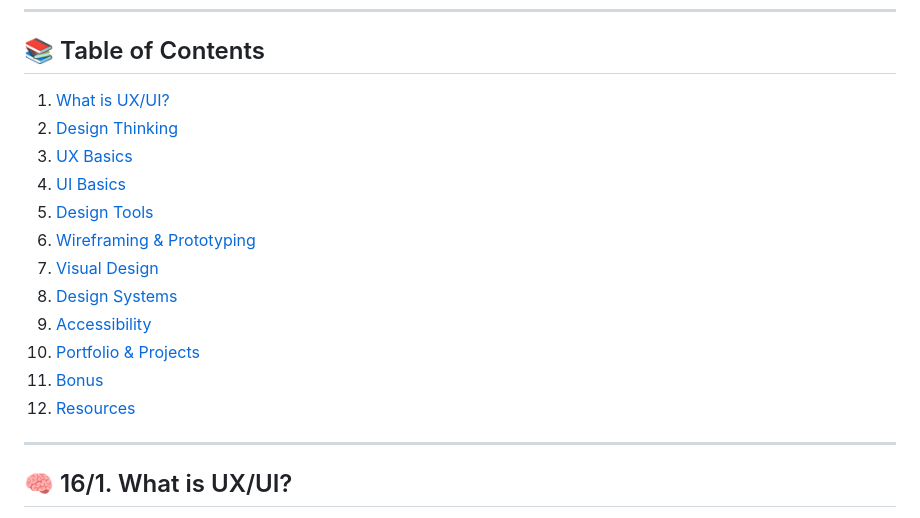
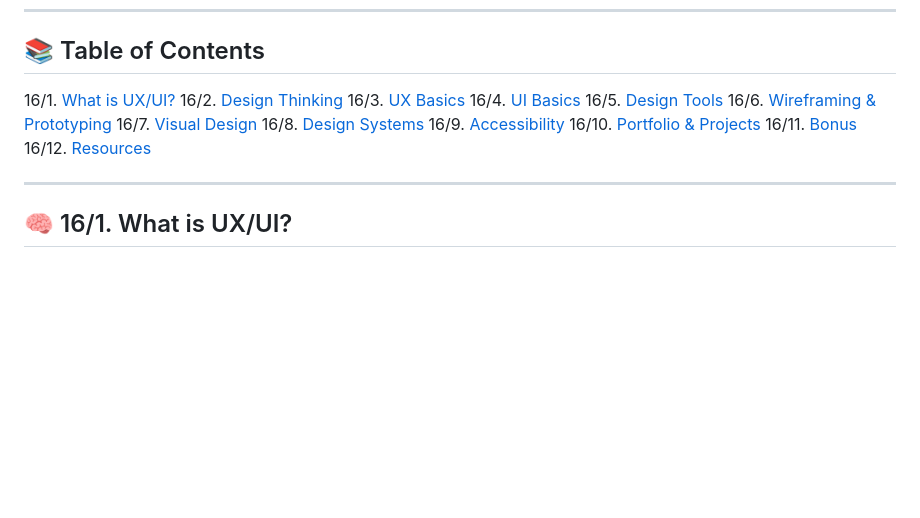
Before and after one commit to borarotana/roadmap-for-frontend, a Markdown page: README.md, the part around one of its changes. GitHub-like rendering; blank space fills up the shorter version.

```diff
--- a/README.md
+++ b/README.md
@@ -204,18 +204,18 @@ A practical roadmap to learn UX/UI Design — from beginner to job-ready, with r
 
 ## 📚 Table of Contents
 
-1. [What is UX/UI?](#-1-what-is-uxui)
-2. [Design Thinking](#-2-design-thinking-process)
-3. [UX Basics](#-3-user-experience-ux)
-4. [UI Basics](#-4-user-interface-ui)
-5. [Design Tools](#-5-design-tools)
-6. [Wireframing & Prototyping](#-6-wireframing--prototyping)
-7. [Visual Design](#-7-visual-design)
-8. [Design Systems](#-8-design-systems)
-9. [Accessibility](#-9-accessibility)
-10. [Portfolio & Projects](#-10-projects--portfolio)
-11. [Bonus](#-11-bonus)
-12. [Resources](#-12-resources)
+16/1. [What is UX/UI?](#-16/1-what-is-uxui)
+16/2. [Design Thinking](#-2-design-thinking-process)
+16/3. [UX Basics](#-3-user-experience-ux)
+16/4. [UI Basics](#-4-user-interface-ui)
+16/5. [Design Tools](#-5-design-tools)
+16/6. [Wireframing & Prototyping](#-6-wireframing--prototyping)
+16/7. [Visual Design](#-7-visual-design)
+16/8. [Design Systems](#-8-design-systems)
+16/9. [Accessibility](#-9-accessibility)
+16/10. [Portfolio & Projects](#-10-projects--portfolio)
+16/11. [Bonus](#-11-bonus)
+16/12. [Resources](#-12-resources)
 
 ---
 
```
Also changed, not shown: other parts of README.md (+1 -1 lines).
